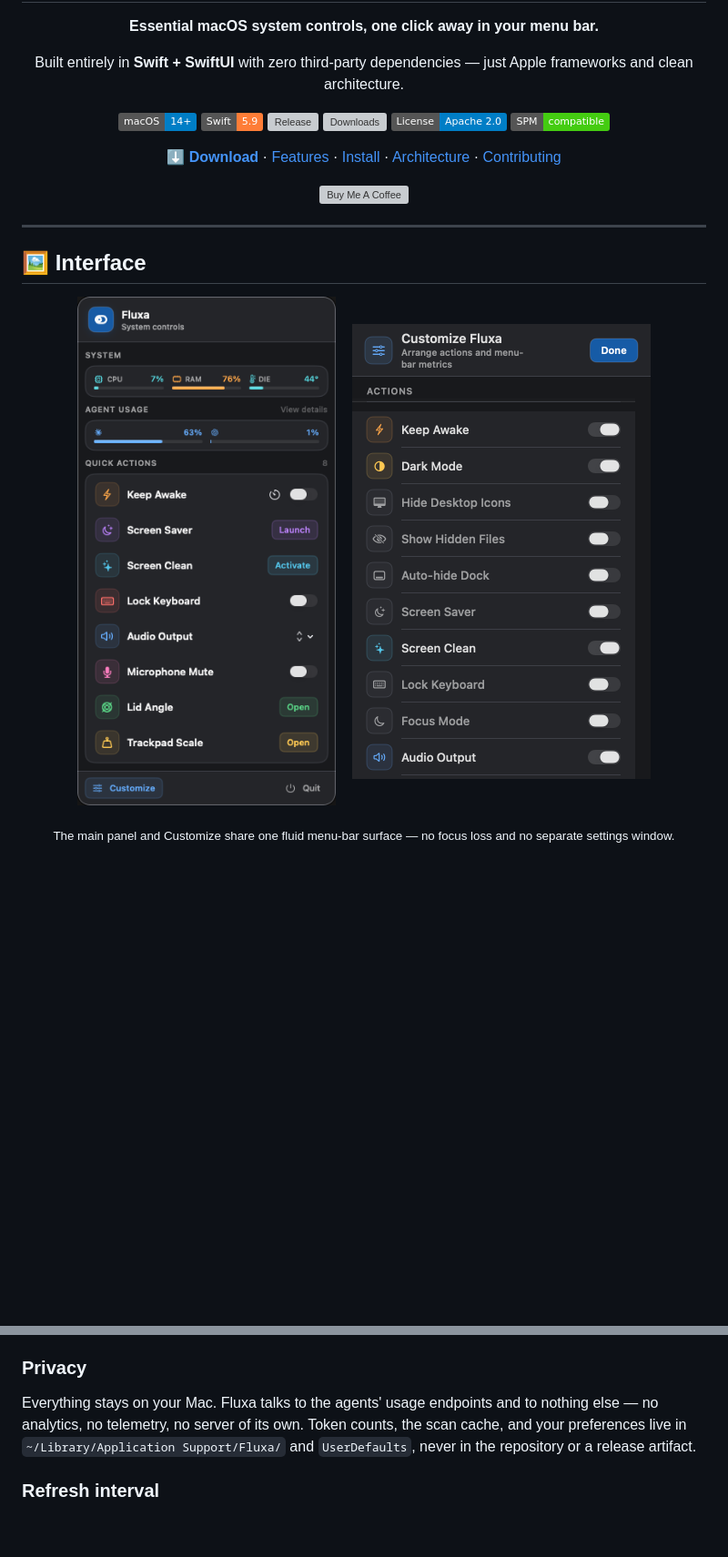
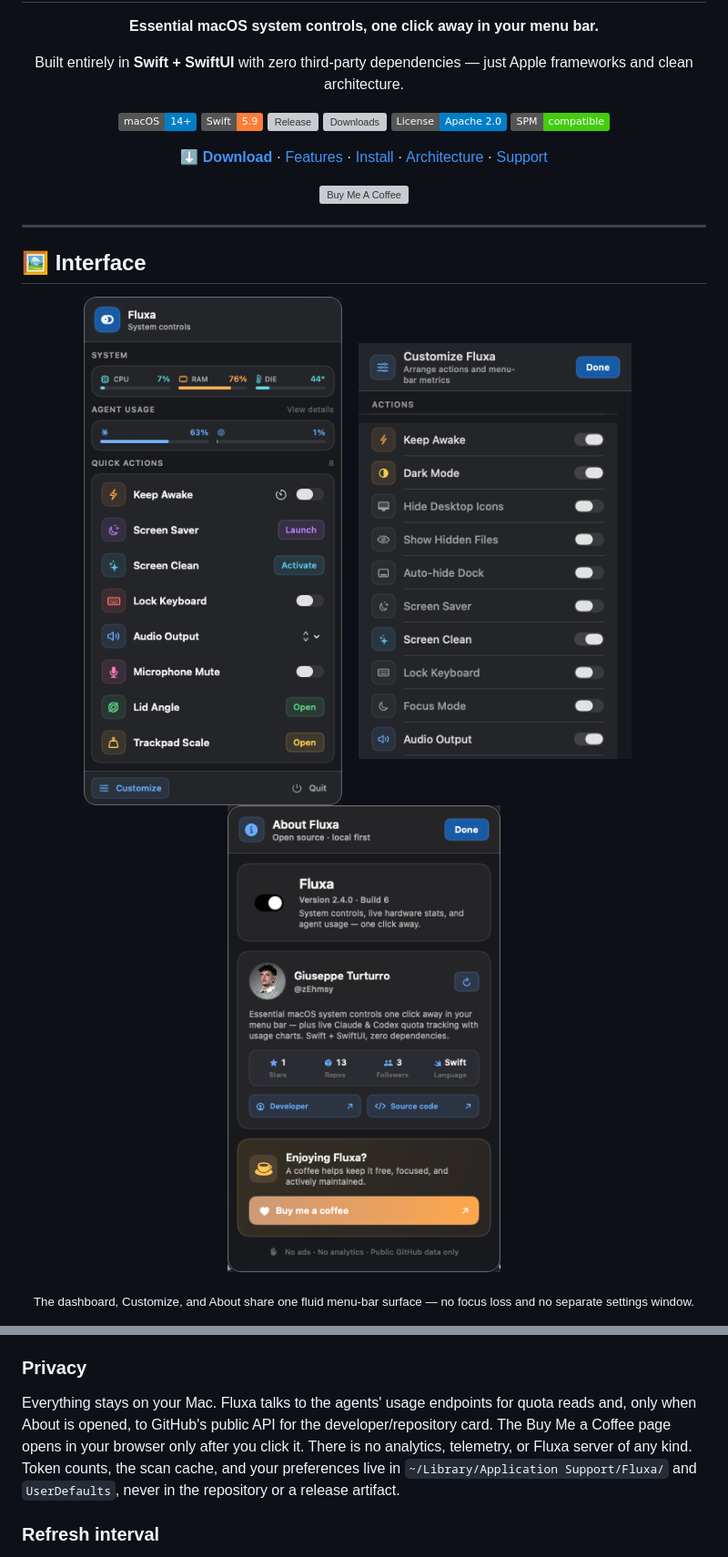
Before and after one commit to zEhmsy/fluxa, a Markdown page: README.md, 2 parts joined by grey strips. Shown: that part at 91% size. Rendered like a GitHub page; pictures changed too: docs/images/fluxa-about.png (added); badges without logos; blank space fills up the shorter version; grey boxes are pictures that could not be loaded.

Commit message:
Release Fluxa 2.4.0 about and multi-display fixes

```diff
--- a/README.md
+++ b/README.md
@@ -13,7 +15,7 @@ Built entirely in **Swift + SwiftUI** with zero third-party dependencies — jus
 [![License](https://img.shields.io/badge/License-Apache%202.0-blue)](LICENSE)
 ![SPM](https://img.shields.io/badge/SPM-compatible-brightgreen)
 
-[**⬇ Download**](https://github.com/zEhmsy/fluxa/releases/latest) · [Features](#-features) · [Install](#-installation) · [Architecture](#-architecture) · [Contributing](#-contributing)
+[**⬇ Download**](https://github.com/zEhmsy/fluxa/releases/latest) · [Features](#-features) · [Install](#-installation) · [Architecture](#-architecture) · [Support](#-support)
 
 <a href="https://www.buymeacoffee.com/gturturro">
   <img src="https://cdn.buymeacoffee.com/buttons/v2/default-yellow.png" alt="Buy Me A Coffee" height="41" width="174">
@@ -26,12 +28,14 @@ Built entirely in **Swift + SwiftUI** with zero third-party dependencies — jus
 ## 🖼 Interface
 
 <p align="center">
-  <img src="docs/images/fluxa-menu.png" alt="Fluxa menu-bar panel" width="328">
+  <img src="docs/images/fluxa-menu.png" alt="Fluxa menu-bar panel" width="300">
   &nbsp;&nbsp;
-  <img src="docs/images/fluxa-customize.png" alt="Fluxa in-panel Customize screen" width="328">
+  <img src="docs/images/fluxa-customize.png" alt="Fluxa in-panel Customize screen" width="300">
+  &nbsp;&nbsp;
+  <img src="docs/images/fluxa-about.png" alt="Fluxa About page with GitHub details and support link" width="300">
 </p>
 
-<p align="center"><sub>The main panel and Customize share one fluid menu-bar surface — no focus loss and no separate settings window.</sub></p>
+<p align="center"><sub>The dashboard, Customize, and About share one fluid menu-bar surface — no focus loss and no separate settings window.</sub></p>
 
 <p align="center">
   <img src="docs/images/fluxa-system-dashboard.png" alt="Fluxa System Dashboard with CPU, GPU, memory, and temperature charts" width="640">
@@ -139,7 +144,11 @@ Scanning is cached per file in `~/Library/Application Support/Fluxa/`. Session l
 
 ### Privacy
 
-Everything stays on your Mac. Fluxa talks to the agents' usage endpoints and to nothing else — no analytics, no telemetry, no server of its own. Token counts, the scan cache, and your preferences live in `~/Library/Application Support/Fluxa/` and `UserDefaults`, never in the repository or a release artifact.
+Everything stays on your Mac. Fluxa talks to the agents' usage endpoints for quota reads and, only
+when About is opened, to GitHub's public API for the developer/repository card. The Buy Me a Coffee
+page opens in your browser only after you click it. There is no analytics, telemetry, or Fluxa server
+of any kind. Token counts, the scan cache, and your preferences live in
+`~/Library/Application Support/Fluxa/` and `UserDefaults`, never in the repository or a release artifact.
 
 ### Refresh interval
 
```
Also changed, not shown: other parts of README.md (+11 -25 lines), 8 other files.
